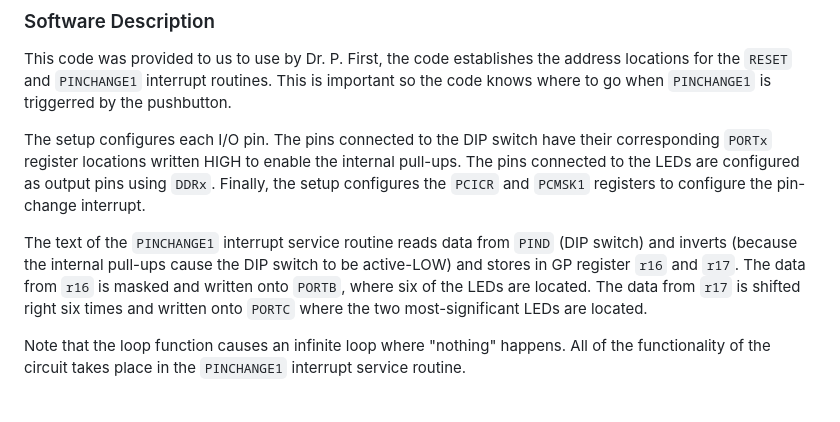
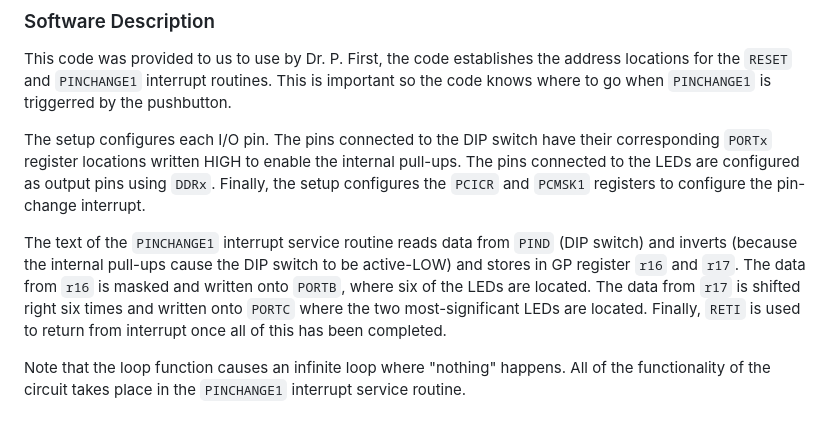
Before and after one commit to DoctorPCOD/DoctorPCOD, a Markdown page: example_lab_report.md, the part around the change. Drawn GitHub-style.

```diff
--- a/example_lab_report.md
+++ b/example_lab_report.md
@@ -21,7 +21,7 @@ This code was provided to us to use by Dr. P. First, the code establishes the ad
 
 The setup configures each I/O pin. The pins connected to the DIP switch have their corresponding `PORTx` register locations written HIGH to enable the internal pull-ups. The pins connected to the LEDs are configured as output pins using `DDRx`. Finally, the setup configures the `PCICR` and `PCMSK1` registers to configure the pin-change interrupt.
 
-The text of the `PINCHANGE1` interrupt service routine reads data from `PIND` (DIP switch) and inverts (because the internal pull-ups cause the DIP switch to be active-LOW) and stores in GP register `r16` and `r17`. The data from `r16` is masked and written onto `PORTB`, where six of the LEDs are located. The data from `r17` is shifted right six times and written onto `PORTC` where the two most-significant LEDs are located.
+The text of the `PINCHANGE1` interrupt service routine reads data from `PIND` (DIP switch) and inverts (because the internal pull-ups cause the DIP switch to be active-LOW) and stores in GP register `r16` and `r17`. The data from `r16` is masked and written onto `PORTB`, where six of the LEDs are located. The data from `r17` is shifted right six times and written onto `PORTC` where the two most-significant LEDs are located. Finally, `RETI` is used to return from interrupt once all of this has been completed.
 
 Note that the loop function causes an infinite loop where "nothing" happens. All of the functionality of the circuit takes place in the `PINCHANGE1` interrupt service routine.
 
```
